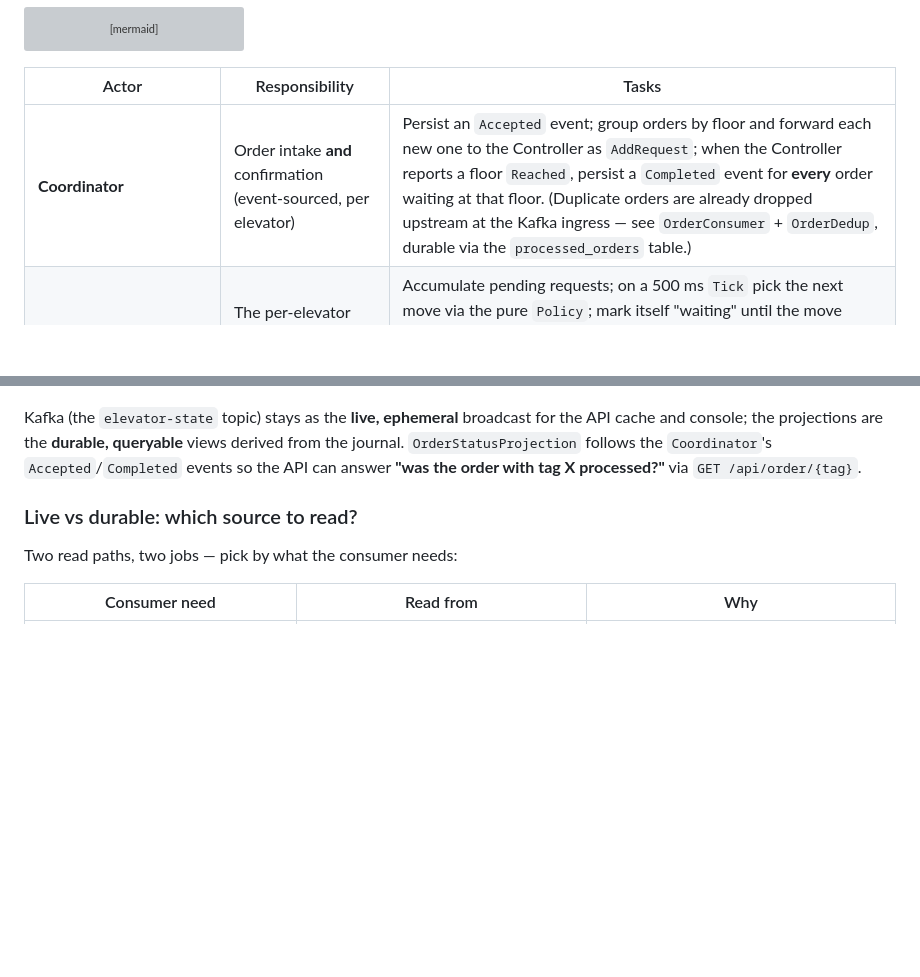
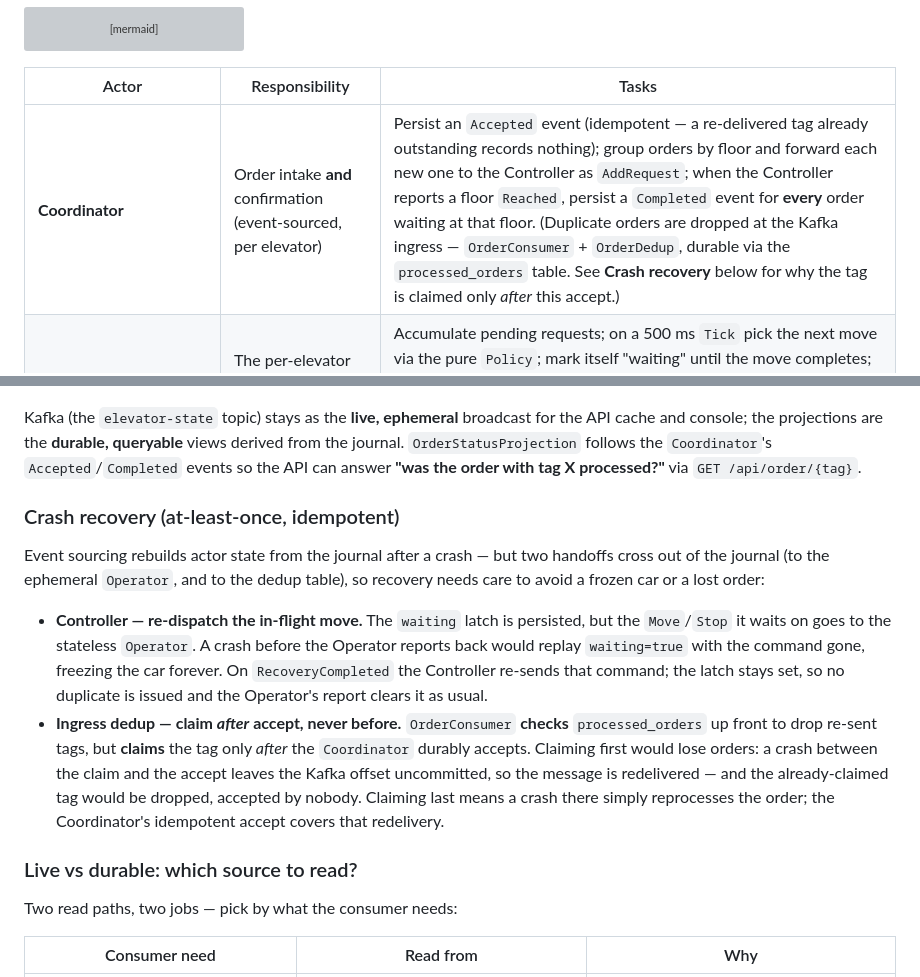
Before and after one commit to TwistedLady/elevator-system, a Markdown page: README.md, 2 parts joined by grey strips. Drawn GitHub-style; blank space fills up the shorter version; grey boxes are pictures that could not be loaded.

Commit message:
docs: document crash-recovery design (Controller re-dispatch + claim-after-accept)
Add a "Crash recovery" section to the README covering the two fixes from the
recovery-hardening commit: the Controller re-dispatching its in-flight Move/Stop
on RecoveryCompleted (so a crash while waiting doesn't freeze the car), and the
ingress dedup claiming the tag only after the Coordinator accepts (so a crash in
that window can't lose an order). Note the Coordinator's now-idempotent accept.

Co-Authored-By: Claude Opus 4.8 (1M context) <noreply@anthropic.com>

```diff
--- a/README.md
+++ b/README.md
@@ -62,7 +62,7 @@ flowchart TD
 
 | Actor | Responsibility | Tasks |
 |-------|----------------|-------|
-| **Coordinator** | Order intake **and** confirmation (event-sourced, per elevator) | Persist an `Accepted` event; group orders by floor and forward each new one to the Controller as `AddRequest`; when the Controller reports a floor `Reached`, persist a `Completed` event for **every** order waiting at that floor. (Duplicate orders are already dropped upstream at the Kafka ingress — see `OrderConsumer` + `OrderDedup`, durable via the `processed_orders` table.) |
+| **Coordinator** | Order intake **and** confirmation (event-sourced, per elevator) | Persist an `Accepted` event (idempotent — a re-delivered tag already outstanding records nothing); group orders by floor and forward each new one to the Controller as `AddRequest`; when the Controller reports a floor `Reached`, persist a `Completed` event for **every** order waiting at that floor. (Duplicate orders are dropped at the Kafka ingress — `OrderConsumer` + `OrderDedup`, durable via the `processed_orders` table. See **Crash recovery** below for why the tag is claimed only *after* this accept.) |
 | **Controller** | The per-elevator scheduler / brain (event-sourced, per elevator) | Accumulate pending requests; on a 500 ms `Tick` pick the next move via the pure `Policy`; mark itself "waiting" until the move completes; **own publishing the car's `ElevatorState` to Kafka `elevator-state`**; drop a request once its floor is reached and **tell the Coordinator (`Reached(floor)`)** to confirm every order waiting there; when no requests remain, **tell the Operator to `Stop`** the car |
 | **Operator** | Dumb worker — execute one physical move or stop (stateless) | Compute the new floor/direction/motion from the `Policy` command, or stop the car; report `MoveExecuted` / `Stopped` back to the Controller (its only collaborator). Makes no decisions and publishes nothing |
 | **ElevatorStateProjection** | Read-side CQRS view (see below) | Replay Controller events by slice; UPSERT one row per elevator into `elevator_state_view` |
@@ -90,6 +90,24 @@ Kafka (the `elevator-state` topic) stays as the **live, ephemeral** broadcast fo
 and console; the projections are the **durable, queryable** views derived from the journal.
 `OrderStatusProjection` follows the `Coordinator`'s `Accepted`/`Completed` events so the API can
 answer **"was the order with tag X processed?"** via `GET /api/order/{tag}`.
+
+### Crash recovery (at-least-once, idempotent)
+
+Event sourcing rebuilds actor state from the journal after a crash — but two handoffs cross
+out of the journal (to the ephemeral `Operator`, and to the dedup table), so recovery needs
+care to avoid a frozen car or a lost order:
+
+- **Controller — re-dispatch the in-flight move.** The `waiting` latch is persisted, but the
+  `Move`/`Stop` it waits on goes to the stateless `Operator`. A crash before the Operator
+  reports back would replay `waiting=true` with the command gone, freezing the car forever.
+  On `RecoveryCompleted` the Controller re-sends that command; the latch stays set, so no
+  duplicate is issued and the Operator's report clears it as usual.
+- **Ingress dedup — claim *after* accept, never before.** `OrderConsumer` **checks**
+  `processed_orders` up front to drop re-sent tags, but **claims** the tag only *after* the
+  `Coordinator` durably accepts. Claiming first would lose orders: a crash between the claim
+  and the accept leaves the Kafka offset uncommitted, so the message is redelivered — and the
+  already-claimed tag would be dropped, accepted by nobody. Claiming last means a crash there
+  simply reprocesses the order; the Coordinator's idempotent accept covers that redelivery.
 
 ### Live vs durable: which source to read?
 
```
